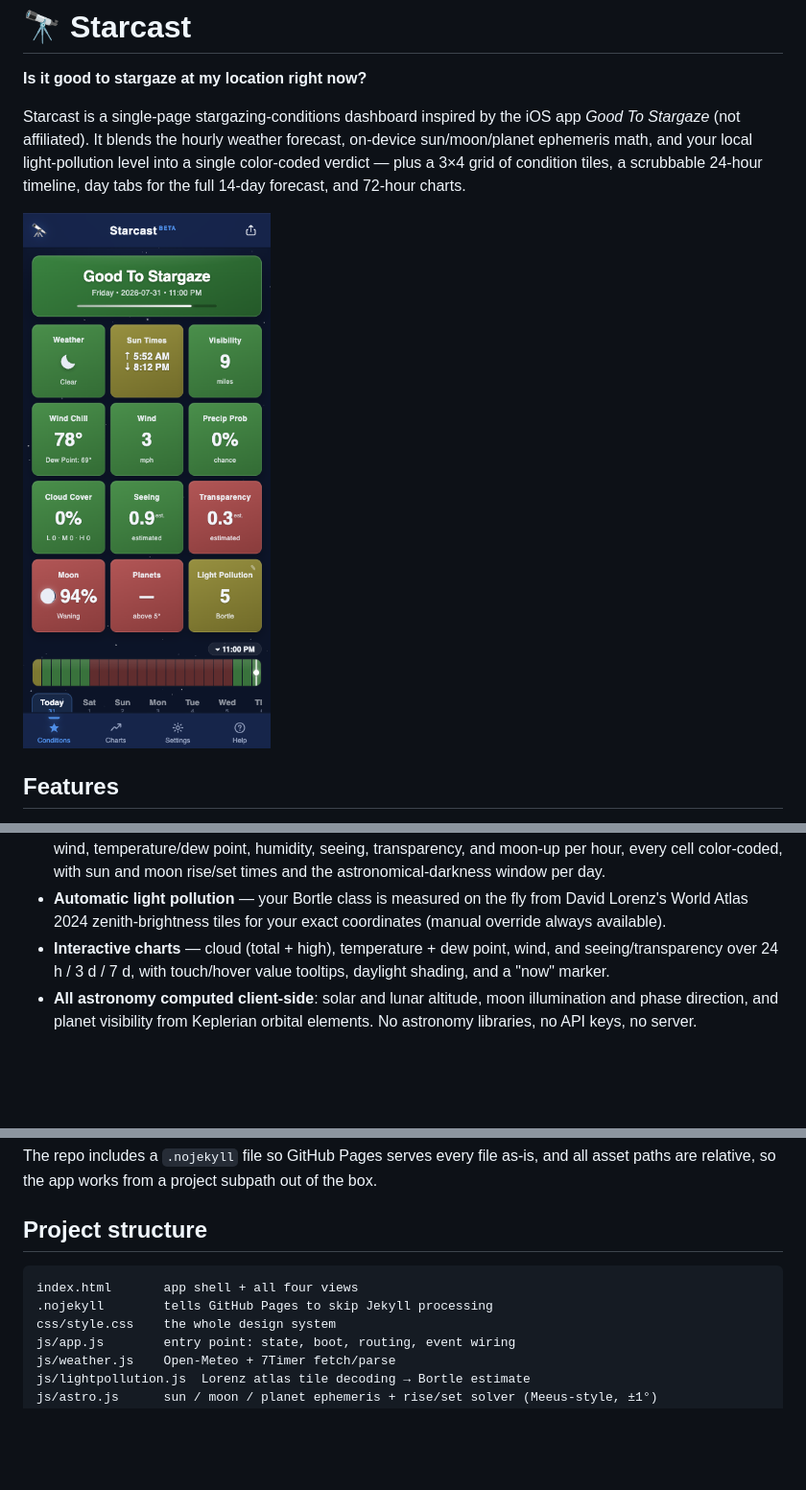
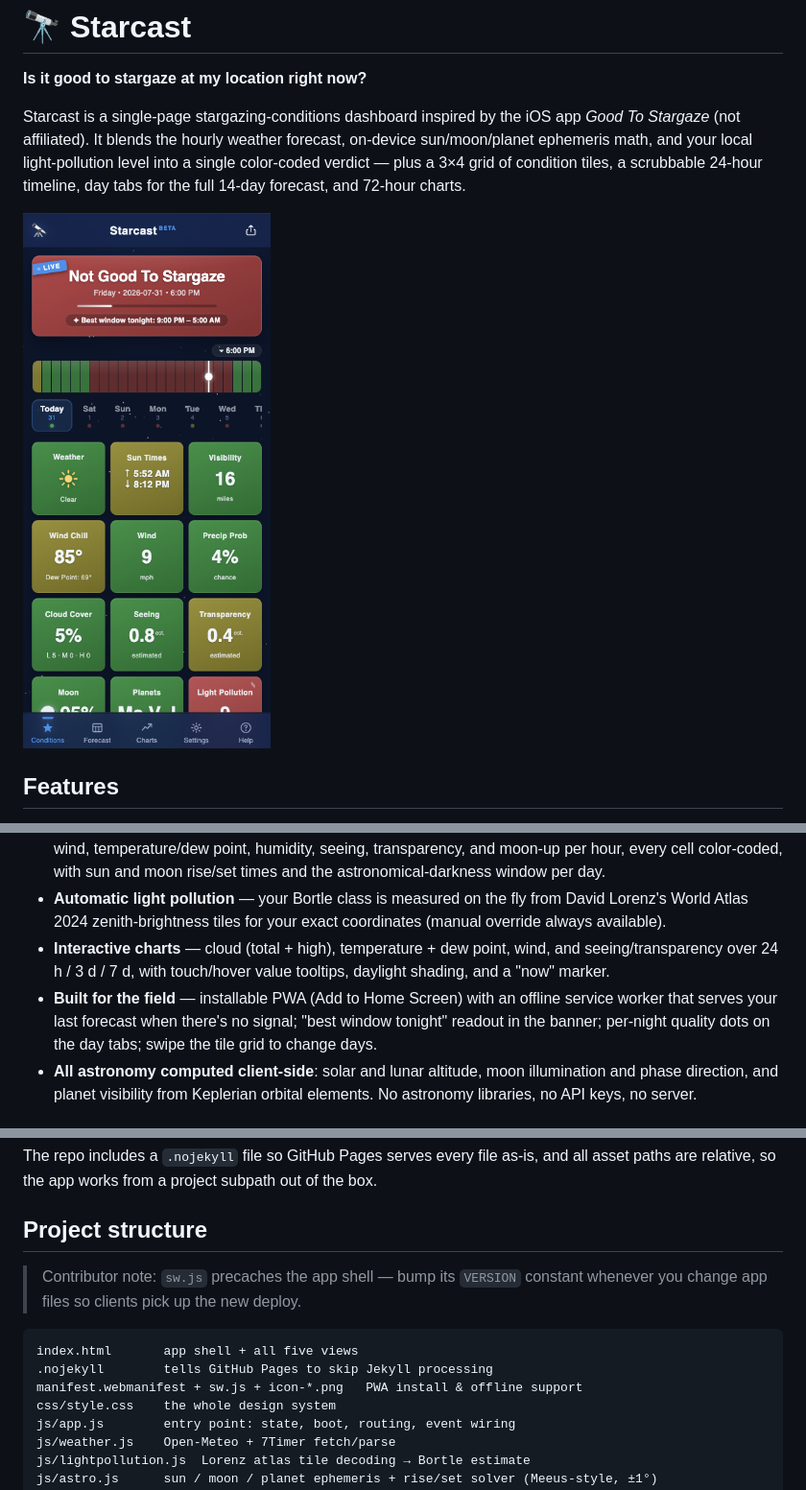
Before and after one commit to JoeyPhatsJr/starcast, a Markdown page: README.md, 3 parts joined by grey strips. Shown at 96% size. GitHub-like rendering; pictures changed too: docs/screenshot.png; blank space fills up the shorter version.

````diff
--- a/README.md
+++ b/README.md
@@ -30,6 +30,10 @@ timeline, day tabs for the full 14-day forecast, and 72-hour charts.
 - **Interactive charts** — cloud (total + high), temperature + dew point,
   wind, and seeing/transparency over 24 h / 3 d / 7 d, with touch/hover value
   tooltips, daylight shading, and a "now" marker.
+- **Built for the field** — installable PWA (Add to Home Screen) with an
+  offline service worker that serves your last forecast when there's no
+  signal; "best window tonight" readout in the banner; per-night quality dots
+  on the day tabs; swipe the tile grid to change days.
 - **All astronomy computed client-side**: solar and lunar altitude, moon
   illumination and phase direction, and planet visibility from Keplerian orbital
   elements. No astronomy libraries, no API keys, no server.
@@ -83,9 +87,13 @@ all asset paths are relative, so the app works from a project subpath out of the
 
 ## Project structure
 
+> Contributor note: `sw.js` precaches the app shell — bump its `VERSION`
+> constant whenever you change app files so clients pick up the new deploy.
+
 ```
-index.html       app shell + all four views
+index.html       app shell + all five views
 .nojekyll        tells GitHub Pages to skip Jekyll processing
+manifest.webmanifest + sw.js + icon-*.png   PWA install & offline support
 css/style.css    the whole design system
 js/app.js        entry point: state, boot, routing, event wiring
 js/weather.js    Open-Meteo + 7Timer fetch/parse
````
Also changed, not shown: apple-touch-icon.png (added), icon-192.png (added), icon-512.png (added), 6 other files.
